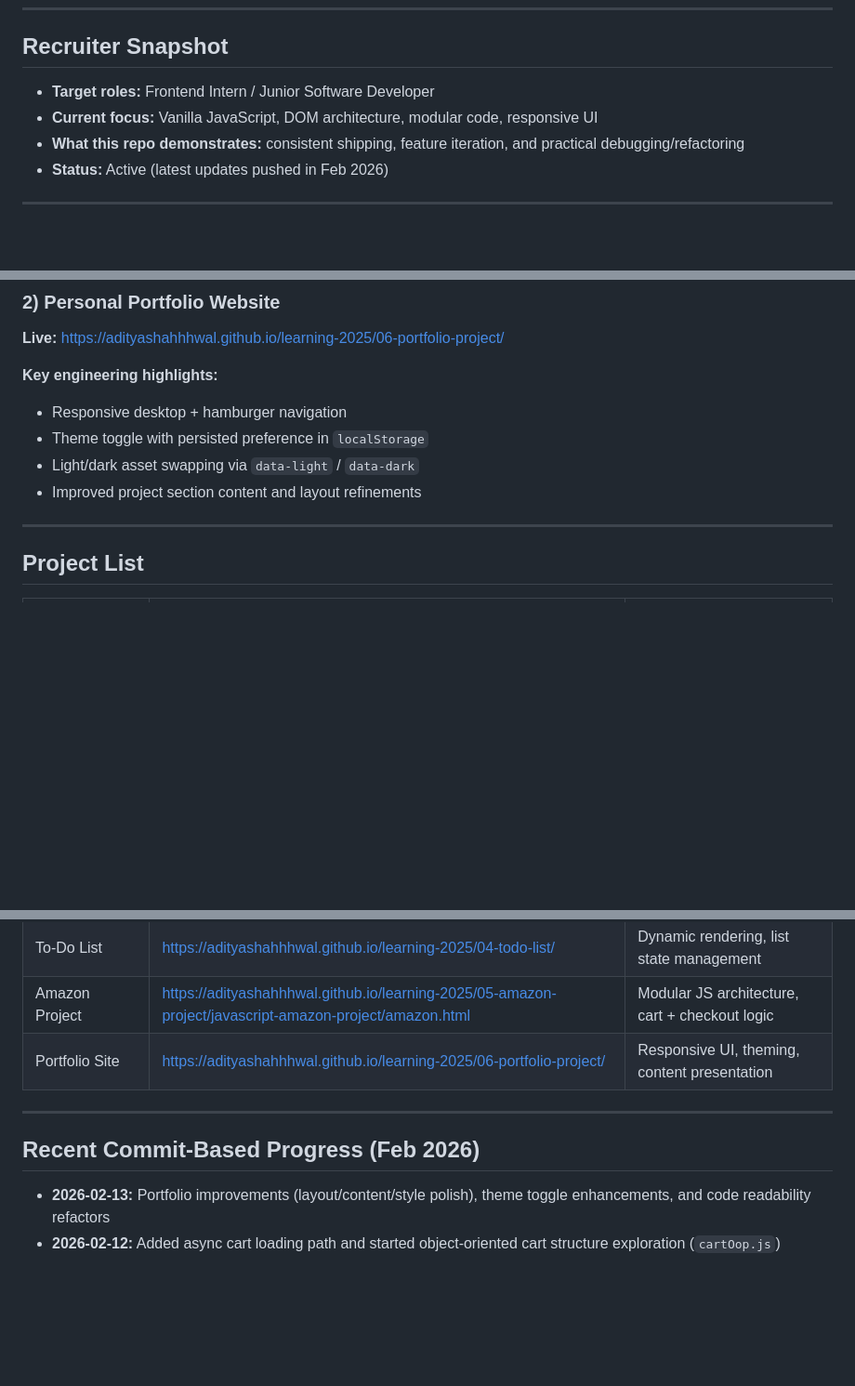
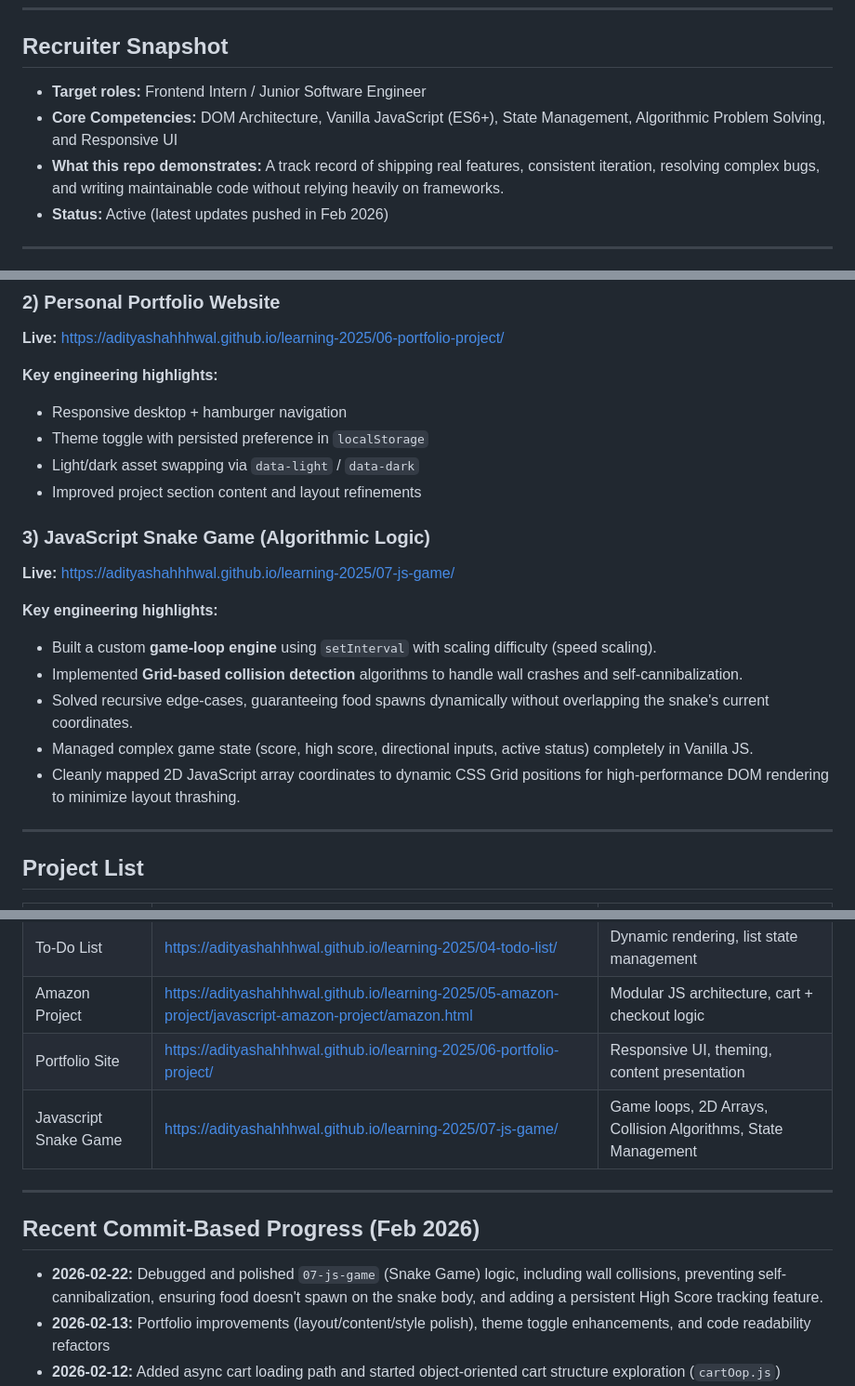
Before and after one commit to Adityashahhhwal/learning-2025, a Markdown page: README.md, 3 parts joined by grey strips. Shown at 93% size. Drawn GitHub-style; blank space fills up the shorter version.

Commit message:
feat: Add a new Snake Game project, including its dedicated README, and update the main project list and development timeline.

```diff
--- a/README.md
+++ b/README.md
@@ -19,9 +19,9 @@
 
 ## Recruiter Snapshot
 
-- **Target roles:** Frontend Intern / Junior Software Developer
-- **Current focus:** Vanilla JavaScript, DOM architecture, modular code, responsive UI
-- **What this repo demonstrates:** consistent shipping, feature iteration, and practical debugging/refactoring
+- **Target roles:** Frontend Intern / Junior Software Engineer
+- **Core Competencies:** DOM Architecture, Vanilla JavaScript (ES6+), State Management, Algorithmic Problem Solving, and Responsive UI
+- **What this repo demonstrates:** A track record of shipping real features, consistent iteration, resolving complex bugs, and writing maintainable code without relying heavily on frameworks.
 - **Status:** Active (latest updates pushed in Feb 2026)
 
 ---
@@ -56,6 +56,18 @@ https://adityashahhhwal.github.io/learning-2025/06-portfolio-project/
 - Light/dark asset swapping via `data-light` / `data-dark`
 - Improved project section content and layout refinements
 
+### 3) JavaScript Snake Game (Algorithmic Logic)
+
+**Live:**
+https://adityashahhhwal.github.io/learning-2025/07-js-game/
+
+**Key engineering highlights:**
+- Built a custom **game-loop engine** using `setInterval` with scaling difficulty (speed scaling).
+- Implemented **Grid-based collision detection** algorithms to handle wall crashes and self-cannibalization.
+- Solved recursive edge-cases, guaranteeing food spawns dynamically without overlapping the snake's current coordinates.
+- Managed complex game state (score, high score, directional inputs, active status) completely in Vanilla JS.
+- Cleanly mapped 2D JavaScript array coordinates to dynamic CSS Grid positions for high-performance DOM rendering to minimize layout thrashing.
+
 ---
 
 ## Project List
@@ -68,11 +80,13 @@ https://adityashahhhwal.github.io/learning-2025/06-portfolio-project/
 | To-Do List | https://adityashahhhwal.github.io/learning-2025/04-todo-list/ | Dynamic rendering, list state management |
 | Amazon Project | https://adityashahhhwal.github.io/learning-2025/05-amazon-project/javascript-amazon-project/amazon.html | Modular JS architecture, cart + checkout logic |
 | Portfolio Site | https://adityashahhhwal.github.io/learning-2025/06-portfolio-project/ | Responsive UI, theming, content presentation |
+| Javascript Snake Game | https://adityashahhhwal.github.io/learning-2025/07-js-game/ | Game loops, 2D Arrays, Collision Algorithms, State Management |
 
 ---
 
 ## Recent Commit-Based Progress (Feb 2026)
 
+- **2026-02-22:** Debugged and polished `07-js-game` (Snake Game) logic, including wall collisions, preventing self-cannibalization, ensuring food doesn't spawn on the snake body, and adding a persistent High Score tracking feature.
 - **2026-02-13:** Portfolio improvements (layout/content/style polish), theme toggle enhancements, and code readability refactors
 - **2026-02-12:** Added async cart loading path and started object-oriented cart structure exploration (`cartOop.js`)
 - **2026-02-10 to 2026-02-11:** Refactored checkout payment summary and integrated product + delivery calculations
```
Also changed, not shown: 07-js-game/README.md (added, +34 -0 lines).
